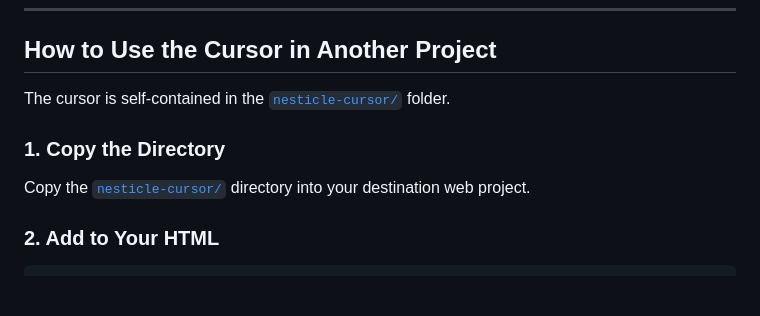
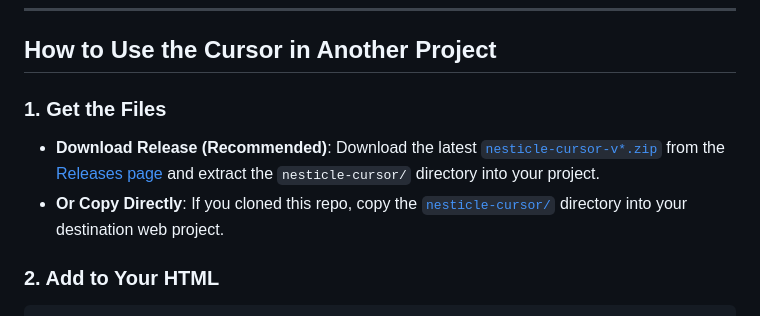
Before and after one commit to powerje/nesticle-cursor.js, a Markdown page: README.md, the part around one of its changes. GitHub-like rendering; blank space fills up the shorter version.

Commit message:
docs: add release badge and recommend downloading release bundles

````diff
--- a/README.md
+++ b/README.md
@@ -99,10 +100,10 @@ deno task test:e2e
 
 ## How to Use the Cursor in Another Project
 
-The cursor is self-contained in the [`nesticle-cursor/`](nesticle-cursor/) folder.
+### 1. Get the Files
 
-### 1. Copy the Directory
-Copy the [`nesticle-cursor/`](nesticle-cursor/) directory into your destination web project.
+- **Download Release (Recommended)**: Download the latest [`nesticle-cursor-v*.zip`](https://github.com/powerje/nesticle-cursor.js/releases/latest) from the [Releases page](https://github.com/powerje/nesticle-cursor.js/releases/latest) and extract the `nesticle-cursor/` directory into your project.
+- **Or Copy Directly**: If you cloned this repo, copy the [`nesticle-cursor/`](nesticle-cursor/) directory into your destination web project.
 
 ### 2. Add to Your HTML
 ```html
````
Also changed, not shown: other parts of README.md (+2 -1 lines).
